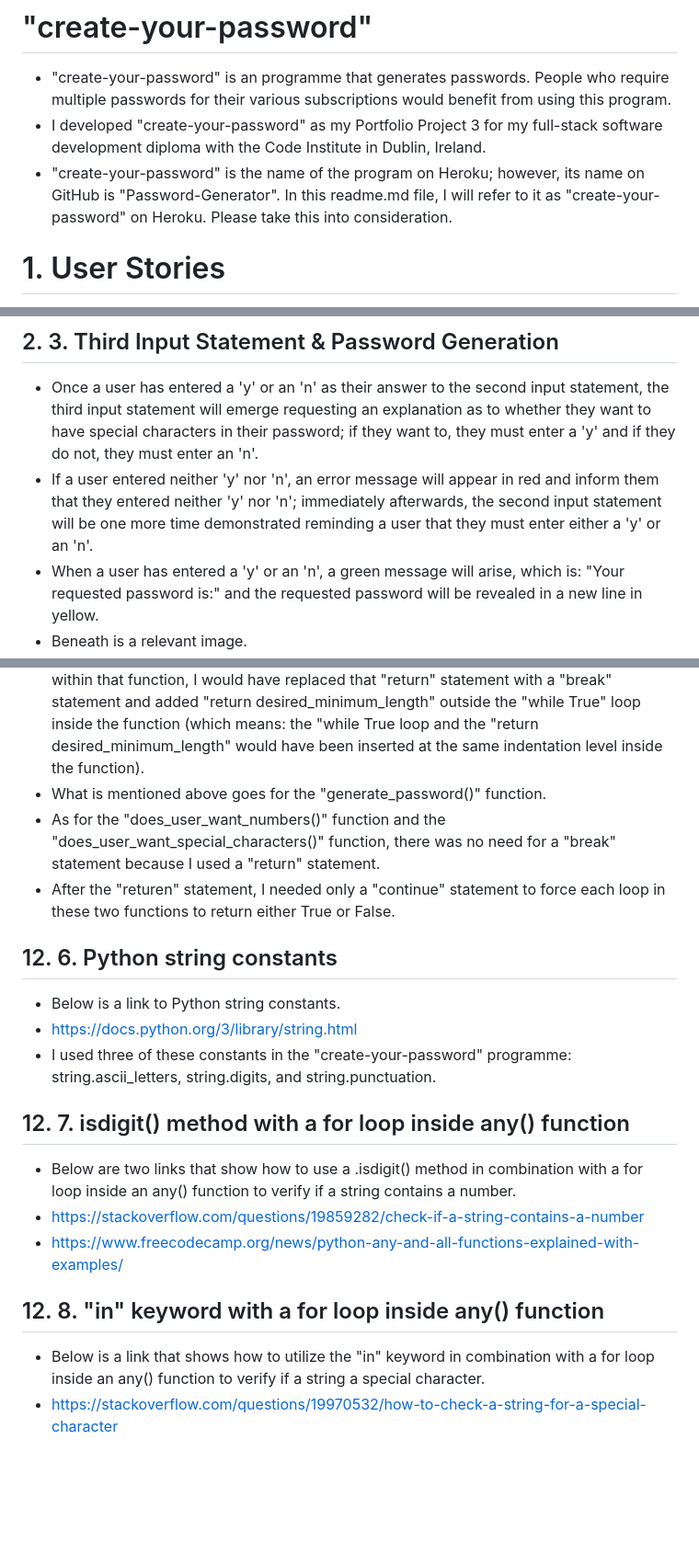
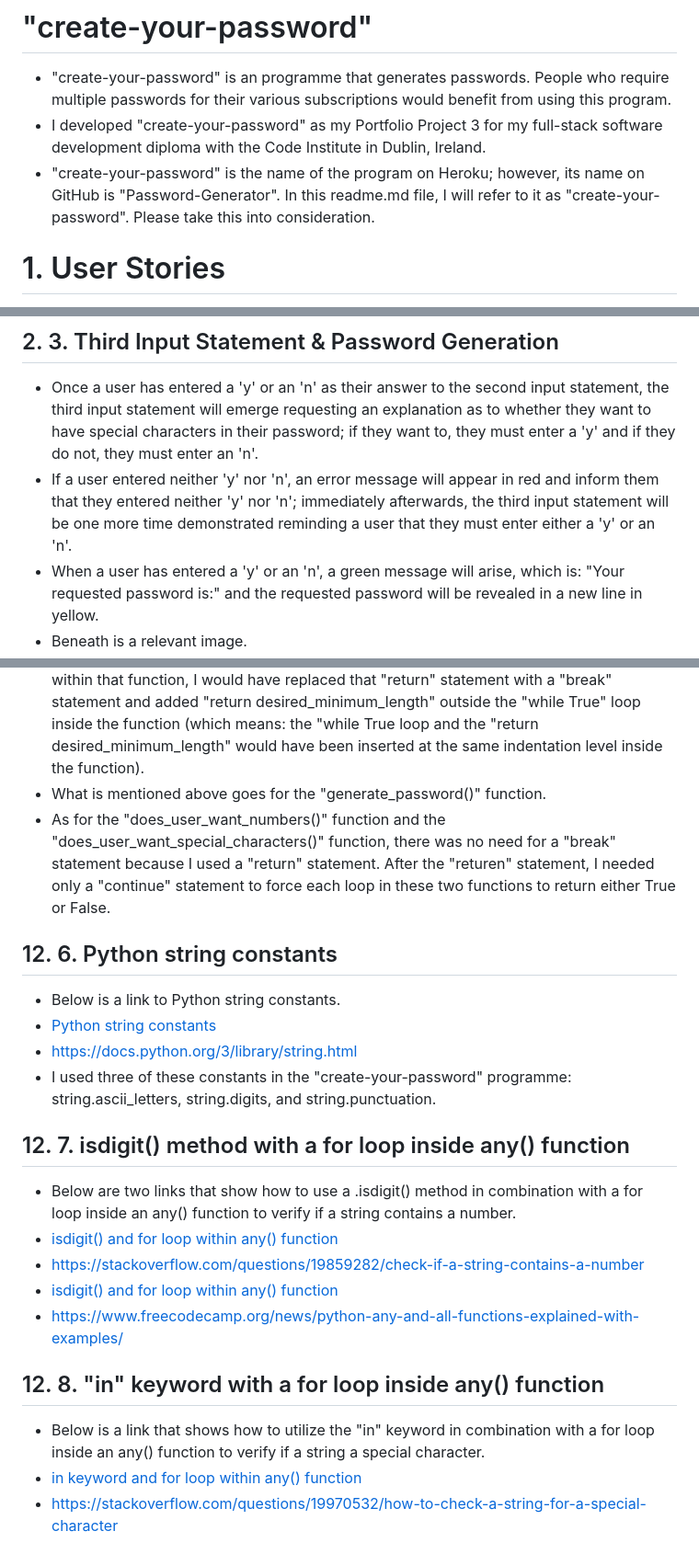
Before and after one commit to Majdi-Aref/Password-Generator, a Markdown page: README.md, 3 parts joined by grey strips. Shown at 92% size. GitHub-like rendering; blank space fills up the shorter version.

Commit message:
docs: finetune the readme.md file

```diff
--- a/README.md
+++ b/README.md
@@ -1,7 +1,7 @@
 # "create-your-password"
 + "create-your-password" is an programme that generates passwords. People who require multiple passwords for their various subscriptions would benefit from using this program.
 + I developed "create-your-password" as my Portfolio Project 3 for my full-stack software development diploma with the Code Institute in Dublin, Ireland.
-+ "create-your-password" is the name of the program on Heroku; however, its name on GitHub is "Password-Generator". In this readme.md file, I will refer to it as "create-your-password" on Heroku. Please take this into consideration.
++ "create-your-password" is the name of the program on Heroku; however, its name on GitHub is "Password-Generator". In this readme.md file, I will refer to it as "create-your-password". Please take this into consideration.
 # 1. User Stories
 +  As a visiting user, I would like to use this program to generate passwords that I can use for online subscriptions.
 + While creating a password, as a visiting user, I would like the option to include numbers and/or special characters, while ensuring that letters make up the main part of the password.
@@ -34,7 +34,7 @@
 
 ## 2. 3. Third Input Statement & Password Generation
 + Once a user has entered a 'y' or an 'n' as their answer to the second input statement, the third input statement will emerge requesting an explanation as to whether they want to have special characters in their password; if they want to, they must enter a 'y' and if they do not, they must enter an 'n'.
-+ If a user entered neither 'y' nor 'n', an error message will appear in red and inform them that they entered neither 'y' nor 'n'; immediately afterwards, the second input statement will be one more time demonstrated reminding a user that they must enter either a 'y' or an 'n'.
++ If a user entered neither 'y' nor 'n', an error message will appear in red and inform them that they entered neither 'y' nor 'n'; immediately afterwards, the third input statement will be one more time demonstrated reminding a user that they must enter either a 'y' or an 'n'.
 + When a user has entered a 'y' or an 'n', a green message will arise, which is: "Your requested password is:" and the requested password will be revealed in a new line in yellow.
 + Beneath is a relevant image.
 
@@ -265,18 +269,21 @@
 + https://stackoverflow.com/questions/28854988/what-is-the-difference-between-return-and-break-in-python#:~:text=break%20is%20used%20to%20end,the%20code%20was%20executing%20previously.
 + In the "get_password_minimum_length()" function, I applied the "return" statement inside the "while True" loop because I did not need to process the return value any further within that function. Had I needed to further process the return value of that function within that function, I would have replaced that "return" statement with a "break" statement and added "return desired_minimum_length" outside the "while True" loop inside the function (which means: the "while True loop and the "return desired_minimum_length" would have been inserted at the same indentation level inside the function).
 + What is mentioned above goes for the "generate_password()" function.
-+ As for the "does_user_want_numbers()" function and the "does_user_want_special_characters()" function, there was no need for a "break" statement because I used a "return" statement.
-+ After the "returen" statement, I needed only a "continue" statement to force each loop in these two functions to return either True or False.
++ As for the "does_user_want_numbers()" function and the "does_user_want_special_characters()" function, there was no need for a "break" statement because I used a "return" statement. After the "returen" statement, I needed only a "continue" statement to force each loop in these two functions to return either True or False.
 ## 12. 6. Python string constants
 + Below is a link to Python string constants.
++ [Python string constants](https://docs.python.org/3/library/string.html)
 + https://docs.python.org/3/library/string.html
 + I used three of these constants in the "create-your-password" programme: string.ascii_letters, string.digits, and string.punctuation.
 ## 12. 7. isdigit() method with a for loop inside any() function
 + Below are two links that show how to use a .isdigit() method in combination with a for loop inside an any() function to verify if a string contains a number.
++ [isdigit() and for loop within any() function](https://stackoverflow.com/questions/19859282/check-if-a-string-contains-a-number)
 + https://stackoverflow.com/questions/19859282/check-if-a-string-contains-a-number
++ [isdigit() and for loop within any() function](https://www.freecodecamp.org/news/python-any-and-all-functions-explained-with-examples/)
 + https://www.freecodecamp.org/news/python-any-and-all-functions-explained-with-examples/
 ## 12. 8. "in" keyword with a for loop inside any() function
 + Below is a link that shows how to utilize the "in" keyword in combination with a for loop inside an any() function to verify if a string a special character.
++ [in keyword and for loop within any() function](https://stackoverflow.com/questions/19970532/how-to-check-a-string-for-a-special-character)
 + https://stackoverflow.com/questions/19970532/how-to-check-a-string-for-a-special-character
 ## 12. 9. if __name__ == "__main__": main()
 + My Mentor, Rohit Sharma, has recommended applying this piece of code at the end of the "create-your-password" programme.
```
Also changed, not shown: other parts of README.md (+9 -5 lines).
